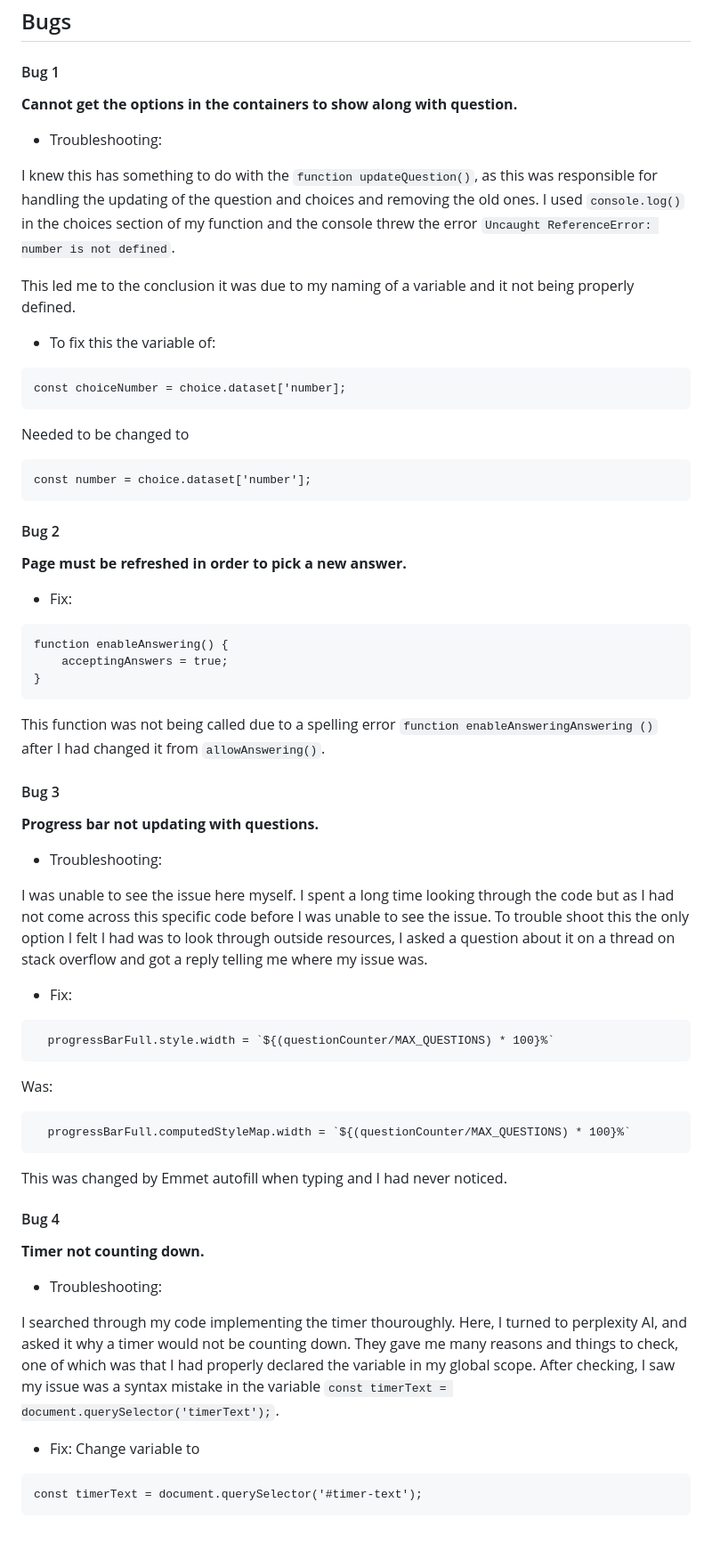
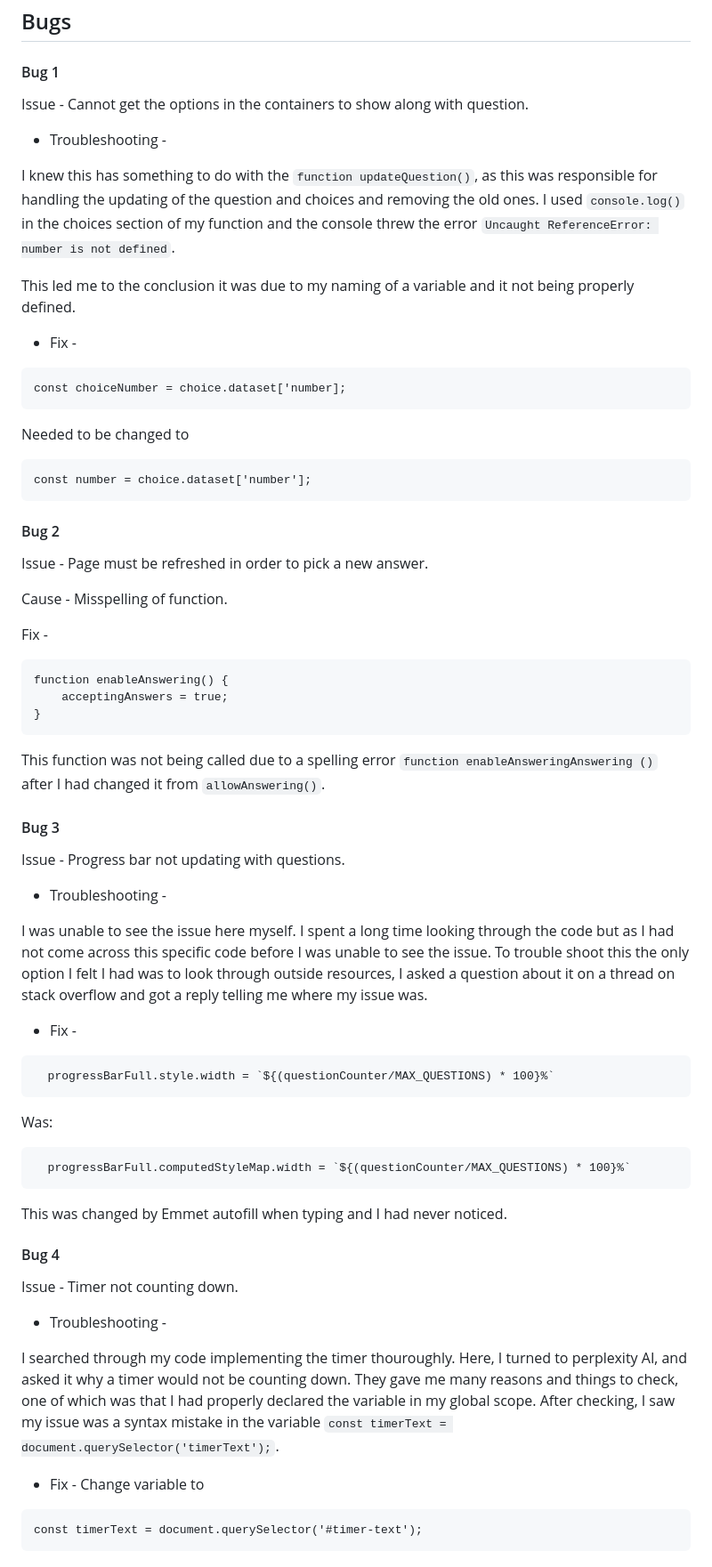
Before and after one commit to SimonMoynihan33/Ball-Knowledge-Quiz, a Markdown page: TESTING.MD, the part around the change printed below. Shown: that part at 89% size. Rendered like a GitHub page; blank space fills up the shorter version.

````diff
--- a/TESTING.MD
+++ b/TESTING.MD
@@ -21,15 +21,15 @@
 ## Bugs
 #### Bug 1
 
-**Cannot get the options in the containers to show along with question.**
+Issue - Cannot get the options in the containers to show along with question.
 
-- Troubleshooting:
+- Troubleshooting -
 
 I knew this has something to do with the ```function updateQuestion()```, as this was responsible for handling the updating of the question and choices and removing the old ones. I used  ```console.log()``` in the choices section of my function and the console threw the error ```Uncaught ReferenceError: number is not defined```.
 
 This led me to the conclusion it was due to my naming of a variable and it not being properly defined.
 
-- To fix this the variable of:
+- Fix -
 
 ```
 const choiceNumber = choice.dataset['number];
@@ -43,8 +43,11 @@ const number = choice.dataset['number'];
 
 #### Bug 2
 
-**Page must be refreshed in order to pick a new answer.**
-- Fix:
+Issue - Page must be refreshed in order to pick a new answer.
+
+Cause - Misspelling of function.
+
+Fix -
 
 ```
 function enableAnswering() {
@@ -55,13 +58,13 @@
 
 #### Bug 3
 
-**Progress bar not updating with questions.**
+Issue - Progress bar not updating with questions.
 
-- Troubleshooting:
+- Troubleshooting -
 
 I was unable to see the issue here myself. I spent a long time looking through the code but as I had not come across this specific code before I was unable to see the issue. To trouble shoot this the only option I felt I had was to look through outside resources, I asked a question about it on a thread on stack overflow and got a reply telling me where my issue was.
 
-- Fix:
+- Fix -
 ```
   progressBarFull.style.width = `${(questionCounter/MAX_QUESTIONS) * 100}%`
   ```
@@ -74,13 +77,13 @@ This was changed by Emmet autofill when typing and I had never noticed.
 
 #### Bug 4
 
-**Timer not counting down.**
+Issue - Timer not counting down.
 
-- Troubleshooting:
+- Troubleshooting -
 
 I searched through my code implementing the timer thouroughly. Here, I turned to perplexity AI, and asked it why a timer would not be counting down. They gave me many reasons and things to check, one of which was that I had properly declared the variable in my global scope. After checking, I saw my issue was a syntax mistake in the variable ```const timerText = document.querySelector('timerText');```.
 
-- Fix: Change variable to
+- Fix - Change variable to
 ```
 const timerText = document.querySelector('#timer-text');
 ```
````
Also changed, not shown: other parts of TESTING.MD (+13 -6 lines), README.md (+10 -7 lines), docs/images/am-i-responsive.png (added).
